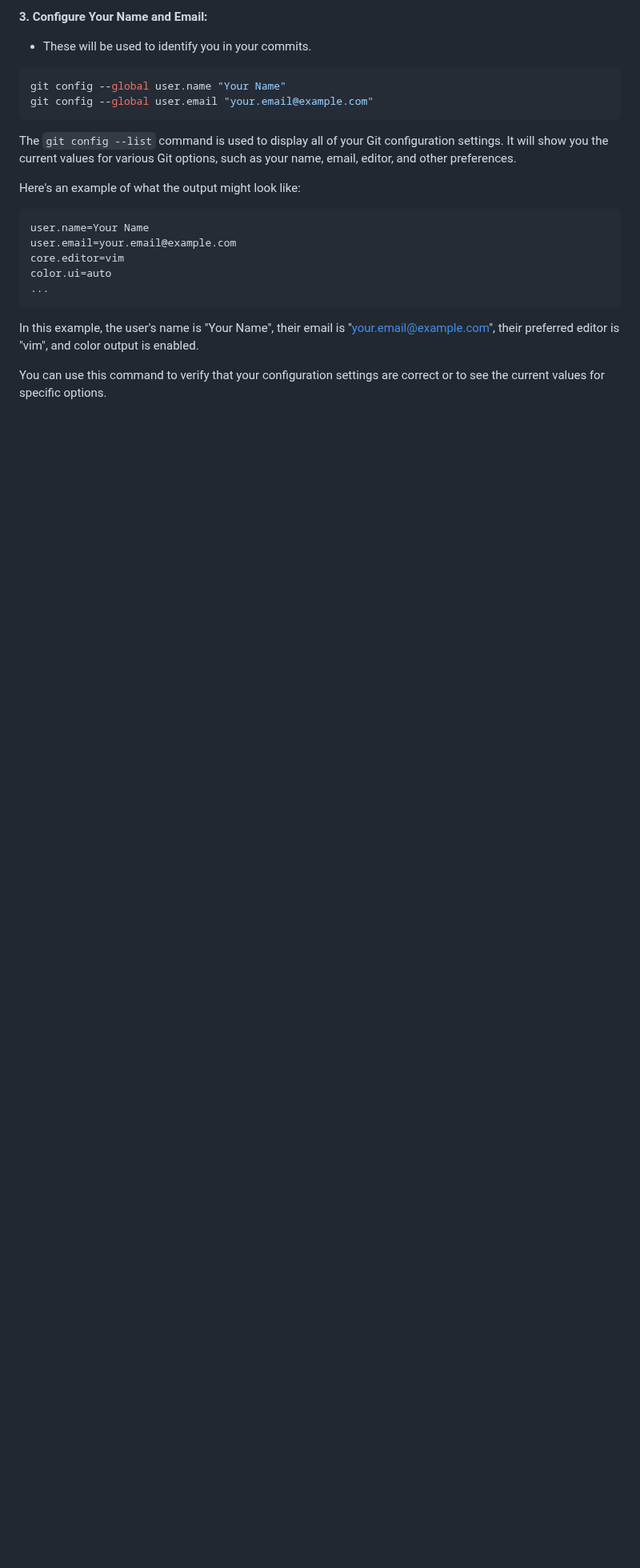
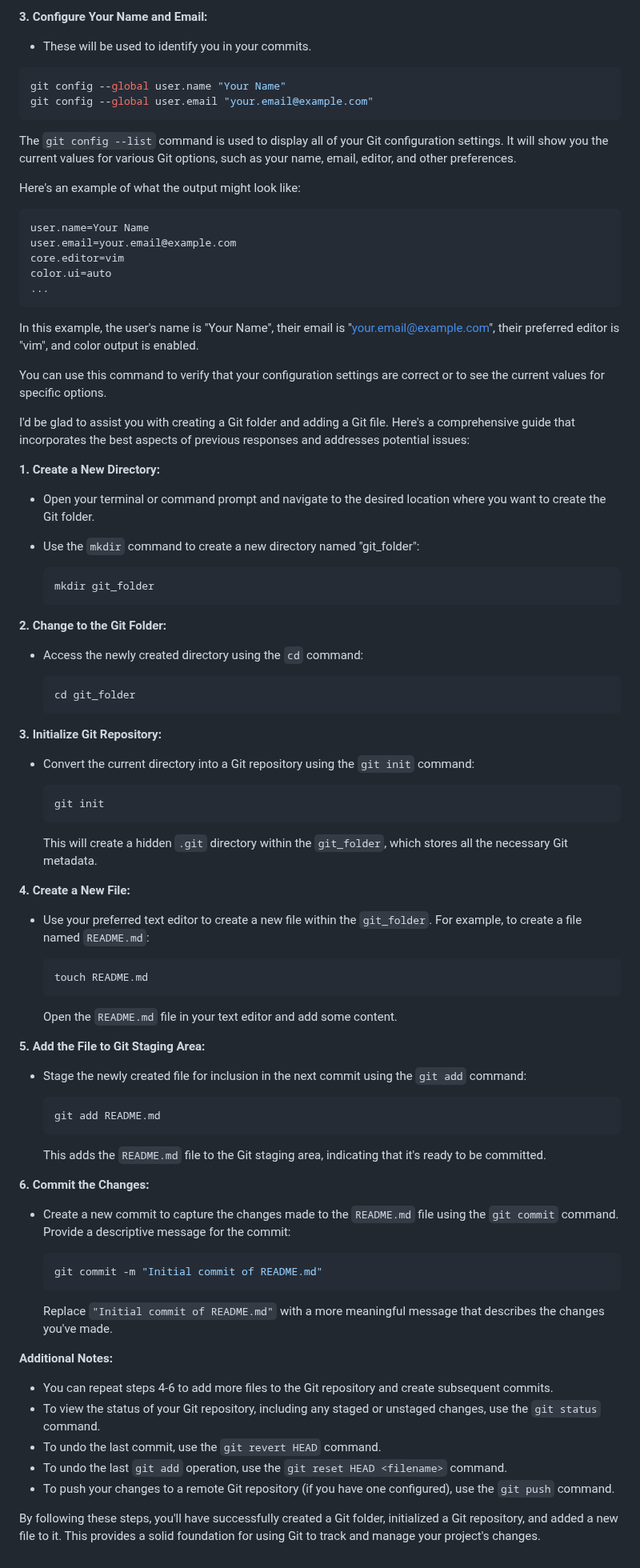
Before and after one commit to sanu151/git-tutorial, a Markdown page: README.md, the part around the change. Shown at 80% size. Rendered like a GitHub page; blank space fills up the shorter version.

````diff
--- a/README.md
+++ b/README.md
@@ -57,3 +57,72 @@ color.ui=auto
 In this example, the user's name is "Your Name", their email is "your.email@example.com", their preferred editor is "vim", and color output is enabled.
 
 You can use this command to verify that your configuration settings are correct or to see the current values for specific options.
+
+I'd be glad to assist you with creating a Git folder and adding a Git file. Here's a comprehensive guide that incorporates the best aspects of previous responses and addresses potential issues:
+
+**1. Create a New Directory:**
+
+- Open your terminal or command prompt and navigate to the desired location where you want to create the Git folder.
+- Use the `mkdir` command to create a new directory named "git_folder":
+
+   ```bash
+   mkdir git_folder
+   ```
+
+**2. Change to the Git Folder:**
+
+- Access the newly created directory using the `cd` command:
+
+   ```bash
+   cd git_folder
+   ```
+
+**3. Initialize Git Repository:**
+
+- Convert the current directory into a Git repository using the `git init` command:
+
+   ```bash
+   git init
+   ```
+
+   This will create a hidden `.git` directory within the `git_folder`, which stores all the necessary Git metadata.
+
+**4. Create a New File:**
+
+- Use your preferred text editor to create a new file within the `git_folder`. For example, to create a file named `README.md`:
+
+   ```bash
+   touch README.md
+   ```
+
+   Open the `README.md` file in your text editor and add some content.
+
+**5. Add the File to Git Staging Area:**
+
+- Stage the newly created file for inclusion in the next commit using the `git add` command:
+
+   ```bash
+   git add README.md
+   ```
+
+   This adds the `README.md` file to the Git staging area, indicating that it's ready to be committed.
+
+**6. Commit the Changes:**
+
+- Create a new commit to capture the changes made to the `README.md` file using the `git commit` command. Provide a descriptive message for the commit:
+
+   ```bash
+   git commit -m "Initial commit of README.md"
+   ```
+
+   Replace `"Initial commit of README.md"` with a more meaningful message that describes the changes you've made.
+
+**Additional Notes:**
+
+- You can repeat steps 4-6 to add more files to the Git repository and create subsequent commits.
+- To view the status of your Git repository, including any staged or unstaged changes, use the `git status` command.
+- To undo the last commit, use the `git revert HEAD` command.
+- To undo the last `git add` operation, use the `git reset HEAD <filename>` command.
+- To push your changes to a remote Git repository (if you have one configured), use the `git push` command.
+
+By following these steps, you'll have successfully created a Git folder, initialized a Git repository, and added a new file to it. This provides a solid foundation for using Git to track and manage your project's changes.
````
